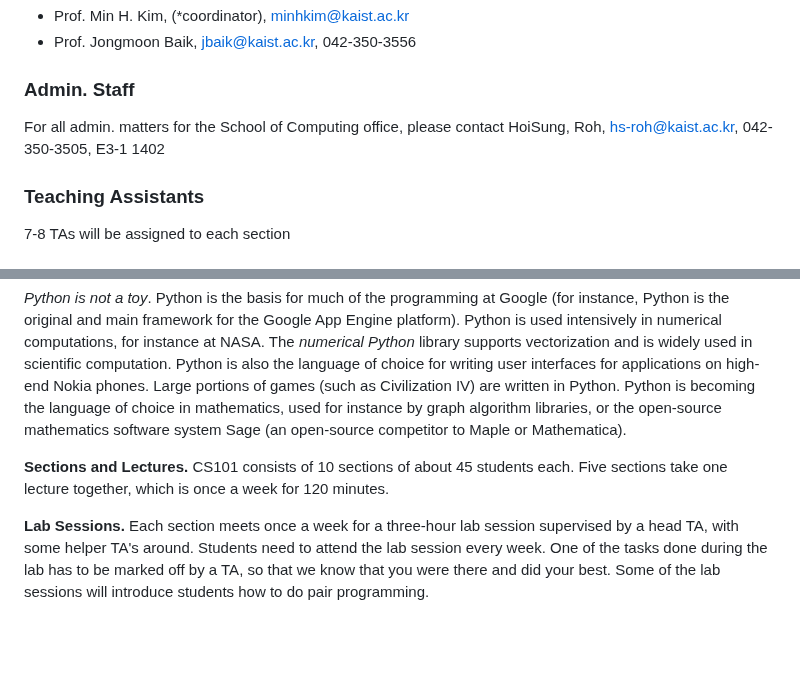
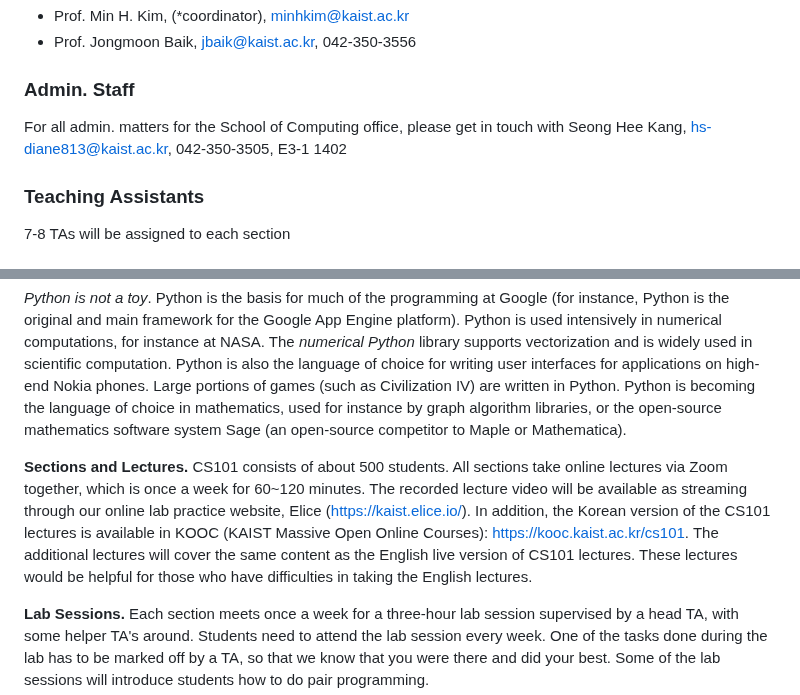
Before and after one commit to kaist-cs101/kaist-cs101.github.io, a Markdown page: documents/main.md, 2 parts joined by grey strips. GitHub-like rendering; blank space fills up the shorter version.

```diff
--- a/documents/main.md
+++ b/documents/main.md
@@ -41,7 +41,7 @@
 - Prof. Jongmoon Baik, [jbaik@kaist.ac.kr](mailto:jbaik@kaist.ac.kr), 042-350-3556
 
 ### Admin. Staff
-For all admin. matters for the School of Computing office, please contact HoiSung, Roh, [hs-roh@kaist.ac.kr](mailto:hs-roh@kaist.ac.kr), 042-350-3505, E3-1 1402
+For all admin. matters for the School of Computing office, please get in touch with Seong Hee Kang, [hs-diane813@kaist.ac.kr](mailto:hs-roh@kaist.ac.kr), 042-350-3505, E3-1 1402
 
 ### Teaching Assistants
 7-8 TAs will be assigned to each section
@@ -62,7 +62,7 @@ Starting from spring 2010, CS101 uses the programming language **Python**, a lan
 
 _Python is not a toy_. Python is the basis for much of the programming at Google (for instance, Python is the original and main framework for the Google App Engine platform). Python is used intensively in numerical computations, for instance at NASA. The _numerical Python_ library supports vectorization and is widely used in scientific computation. Python is also the language of choice for writing user interfaces for applications on high-end Nokia phones. Large portions of games (such as Civilization IV) are written in Python. Python is becoming the language of choice in mathematics, used for instance by graph algorithm libraries, or the open-source mathematics software system Sage (an open-source competitor to Maple or Mathematica).
 
-**Sections and Lectures.** CS101 consists of 10 sections of about 45 students each. Five sections take one lecture together, which is once a week for 120 minutes.
+**Sections and Lectures.** CS101 consists of about 500 students. All sections take online lectures via Zoom together, which is once a week for 60~120 minutes. The recorded lecture video will be available as streaming through our online lab practice website, Elice (https://kaist.elice.io/). In addition, the Korean version of the CS101 lectures is available in KOOC (KAIST Massive Open Online Courses): https://kooc.kaist.ac.kr/cs101. The additional lectures will cover the same content as the English live version of CS101 lectures. These lectures would be helpful for those who have difficulties in taking the English lectures.
 
 **Lab Sessions.** Each section meets once a week for a three-hour lab session supervised by a head TA, with some helper TA's around.
 Students need to attend the lab session every week. One of the tasks done during the lab has to be marked off by a TA, so that we know that you were there and did your best.
```
Also changed, not shown: other parts of documents/main.md (+14 -14 lines).
